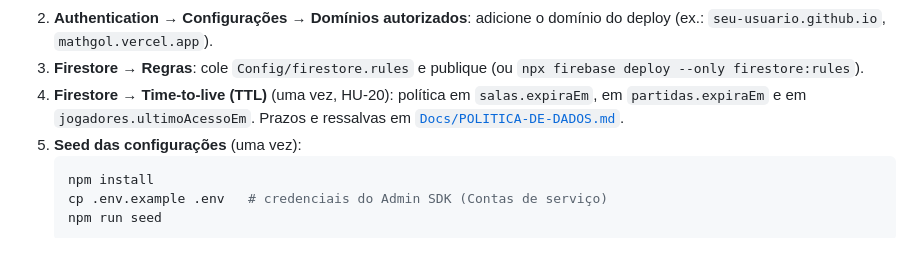
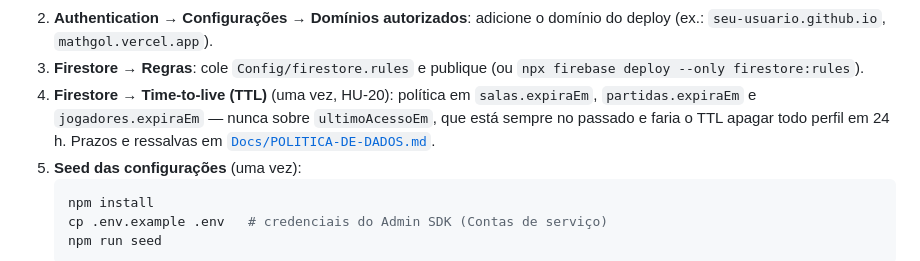
Before and after one commit to Hexatech2026/Math-Gol, a Markdown page: README.md, the part around the change. Drawn GitHub-style.

````diff
--- a/README.md
+++ b/README.md
@@ -272,7 +272,9 @@ confere que o jogo abre em 3D, com bandeiras e com as fontes aplicadas.
 3. **Firestore → Regras**: cole `Config/firestore.rules` e publique
    (ou `npx firebase deploy --only firestore:rules`).
 4. **Firestore → Time-to-live (TTL)** (uma vez, HU-20): política em
-   `salas.expiraEm`, em `partidas.expiraEm` e em `jogadores.ultimoAcessoEm`.
+   `salas.expiraEm`, `partidas.expiraEm` e `jogadores.expiraEm` — nunca
+   sobre `ultimoAcessoEm`, que está sempre no passado e faria o TTL apagar
+   todo perfil em 24 h.
    Prazos e ressalvas em [`Docs/POLITICA-DE-DADOS.md`](Docs/POLITICA-DE-DADOS.md).
 5. **Seed das configurações** (uma vez):
    ```bash
````
